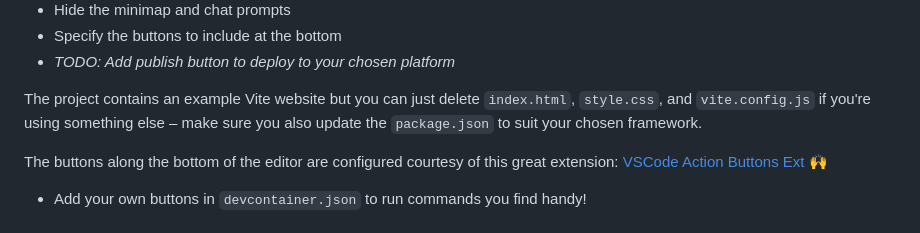
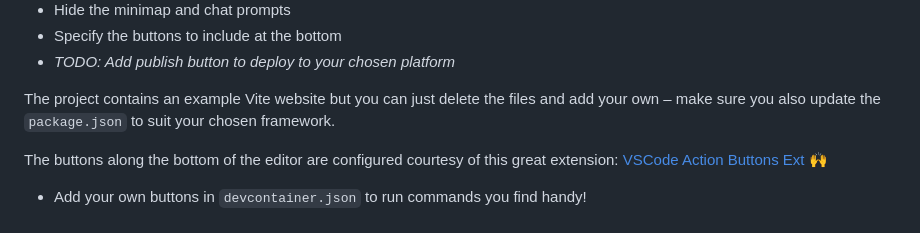
Before and after one commit to hackaye/glitchy-editing, a Markdown page: README.md, the part around the change. GitHub-like rendering.

```diff
--- a/README.md
+++ b/README.md
@@ -46,7 +46,7 @@ You may need to tweak the scripts to suit your project – the defaults are desi
 * Specify the buttons to include at the bottom
 * _TODO: Add publish button to deploy to your chosen platform_
 
-The project contains an example Vite website but you can just delete `index.html`, `style.css`, and `vite.config.js` if you're using something else – make sure you also update the `package.json` to suit your chosen framework.
+The project contains an example Vite website but you can just delete the files and add your own – make sure you also update the `package.json` to suit your chosen framework.
 
 The buttons along the bottom of the editor are configured courtesy of this great extension: [VSCode Action Buttons Ext](https://marketplace.visualstudio.com/items?itemName=jkearins.action-buttons-ext) 🙌
 
```
